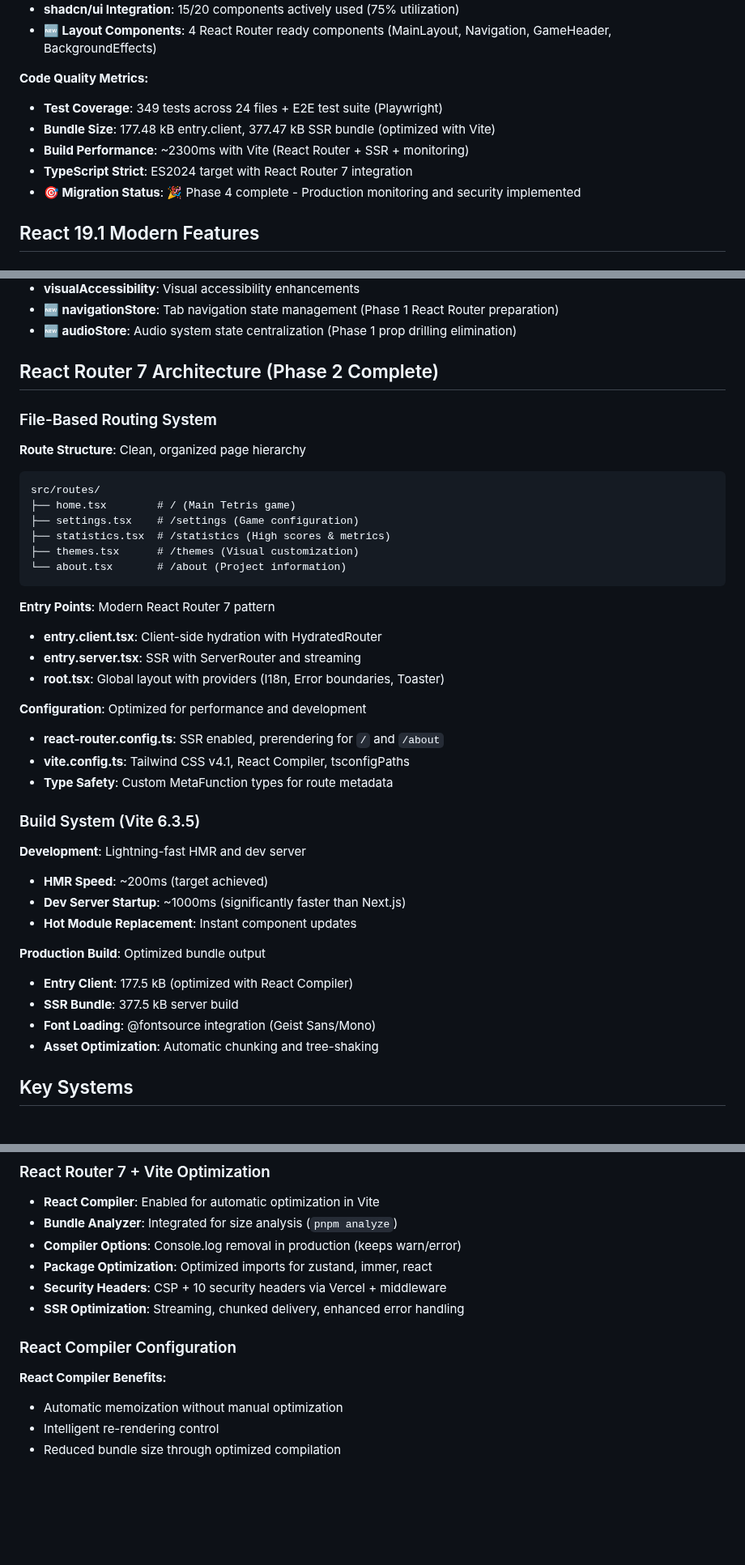
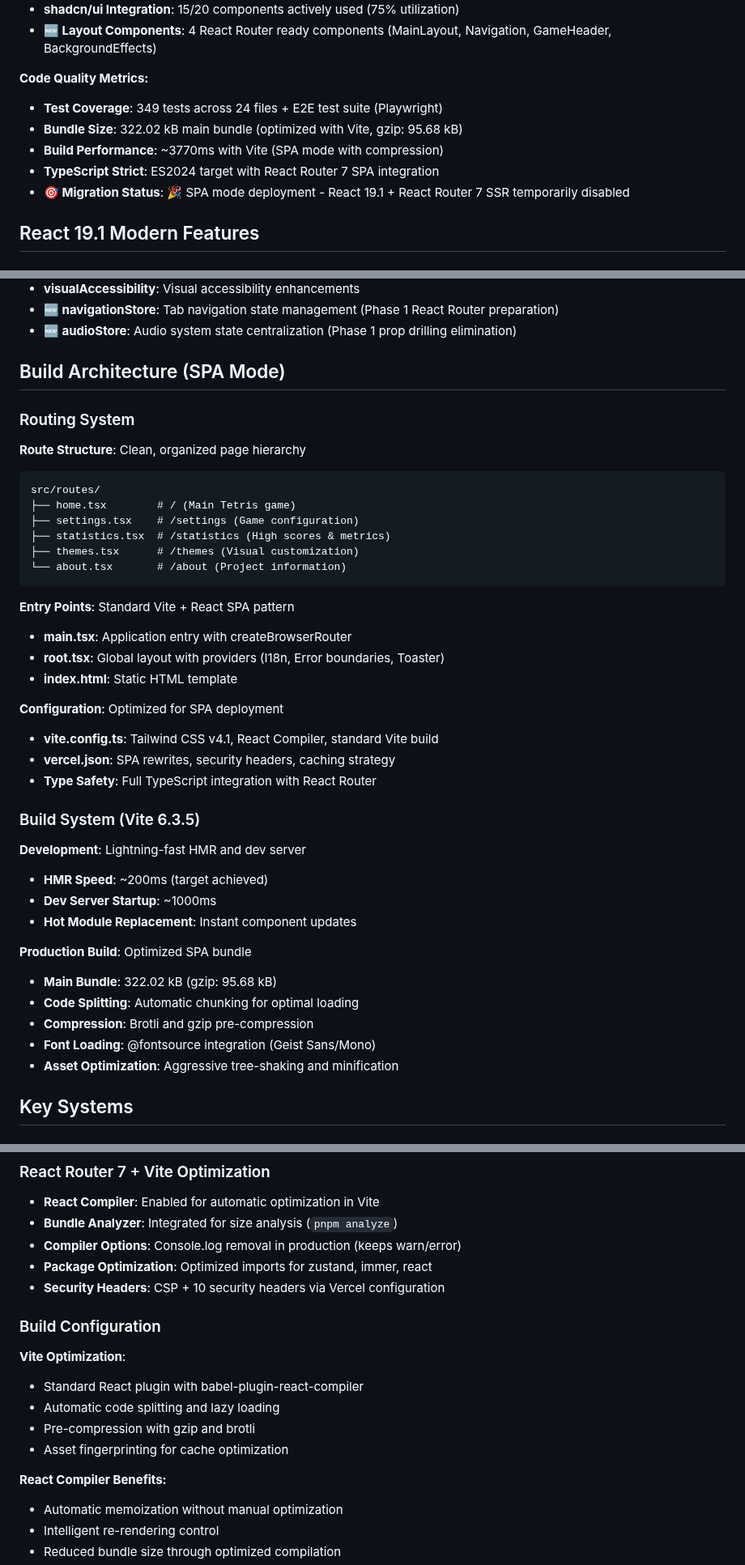
Before and after one commit to sakataka/tetris-game, a Markdown page: CLAUDE.md, 3 parts joined by grey strips. Shown at 81% size. GitHub-like rendering; blank space fills up the shorter version.

Commit message:
docs: Update documentation for SPA mode deployment
- Update CLAUDE.md with SPA mode configuration details
- Update docs/README.md to reflect current deployment status
- Document React 19.1 + React Router 7 SSR compatibility issues
- Update technical metrics for Vite SPA build

🤖 Generated with [Claude Code](https://claude.ai/code)

Co-Authored-By: Claude <noreply@anthropic.com>

````diff
--- a/CLAUDE.md
+++ b/CLAUDE.md
@@ -132,10 +131,10 @@ Controllers compose through render props, allowing clean API aggregation:
 
 **Code Quality Metrics:**
 - **Test Coverage**: 349 tests across 24 files + E2E test suite (Playwright)
-- **Bundle Size**: 177.48 kB entry.client, 377.47 kB SSR bundle (optimized with Vite)
-- **Build Performance**: ~2300ms with Vite (React Router + SSR + monitoring)
-- **TypeScript Strict**: ES2024 target with React Router 7 integration
-- **🎯 Migration Status**: 🎉 Phase 4 complete - Production monitoring and security implemented
+- **Bundle Size**: 322.02 kB main bundle (optimized with Vite, gzip: 95.68 kB)
+- **Build Performance**: ~3770ms with Vite (SPA mode with compression)
+- **TypeScript Strict**: ES2024 target with React Router 7 SPA integration
+- **🎯 Migration Status**: 🎉 SPA mode deployment - React 19.1 + React Router 7 SSR temporarily disabled
 
 ## React 19.1 Modern Features
 
@@ -178,9 +177,9 @@ The project leverages React 19.1's React Compiler for automatic performance opti
 - **🆕 navigationStore**: Tab navigation state management (Phase 1 React Router preparation)
 - **🆕 audioStore**: Audio system state centralization (Phase 1 prop drilling elimination)
 
-## React Router 7 Architecture (Phase 2 Complete)
+## Build Architecture (SPA Mode)
 
-### File-Based Routing System
+### Routing System
 
 **Route Structure**: Clean, organized page hierarchy
 ```
@@ -192,28 +191,29 @@ src/routes/
 └── about.tsx       # /about (Project information)
 ```
 
-**Entry Points**: Modern React Router 7 pattern
-- **entry.client.tsx**: Client-side hydration with HydratedRouter
-- **entry.server.tsx**: SSR with ServerRouter and streaming
+**Entry Points**: Standard Vite + React SPA pattern
+- **main.tsx**: Application entry with createBrowserRouter
 - **root.tsx**: Global layout with providers (I18n, Error boundaries, Toaster)
+- **index.html**: Static HTML template
 
-**Configuration**: Optimized for performance and development
-- **react-router.config.ts**: SSR enabled, prerendering for `/` and `/about`
-- **vite.config.ts**: Tailwind CSS v4.1, React Compiler, tsconfigPaths
-- **Type Safety**: Custom MetaFunction types for route metadata
+**Configuration**: Optimized for SPA deployment
+- **vite.config.ts**: Tailwind CSS v4.1, React Compiler, standard Vite build
+- **vercel.json**: SPA rewrites, security headers, caching strategy
+- **Type Safety**: Full TypeScript integration with React Router
 
 ### Build System (Vite 6.3.5)
 
 **Development**: Lightning-fast HMR and dev server
 - **HMR Speed**: ~200ms (target achieved)
-- **Dev Server Startup**: ~1000ms (significantly faster than Next.js)
+- **Dev Server Startup**: ~1000ms
 - **Hot Module Replacement**: Instant component updates
 
-**Production Build**: Optimized bundle output
-- **Entry Client**: 177.5 kB (optimized with React Compiler)
-- **SSR Bundle**: 377.5 kB server build
+**Production Build**: Optimized SPA bundle
+- **Main Bundle**: 322.02 kB (gzip: 95.68 kB)
+- **Code Splitting**: Automatic chunking for optimal loading
+- **Compression**: Brotli and gzip pre-compression
 - **Font Loading**: @fontsource integration (Geist Sans/Mono)
-- **Asset Optimization**: Automatic chunking and tree-shaking
+- **Asset Optimization**: Aggressive tree-shaking and minification
 
 ## Key Systems
 
@@ -588,13 +588,17 @@ The i18n system uses two complementary stores:
 - **Bundle Analyzer**: Integrated for size analysis (`pnpm analyze`)
 - **Compiler Options**: Console.log removal in production (keeps warn/error)
 - **Package Optimization**: Optimized imports for zustand, immer, react
-- **Security Headers**: CSP + 10 security headers via Vercel + middleware
-- **SSR Optimization**: Streaming, chunked delivery, enhanced error handling
+- **Security Headers**: CSP + 10 security headers via Vercel configuration
 
-### React Compiler Configuration
+### Build Configuration
+
+**Vite Optimization**:
+- Standard React plugin with babel-plugin-react-compiler
+- Automatic code splitting and lazy loading
+- Pre-compression with gzip and brotli
+- Asset fingerprinting for cache optimization
 
 **React Compiler Benefits:**
-
 - Automatic memoization without manual optimization
 - Intelligent re-rendering control
 - Reduced bundle size through optimized compilation
````
Also changed, not shown: other parts of CLAUDE.md (+4 -5 lines), docs/README.md (+11 -10 lines).
